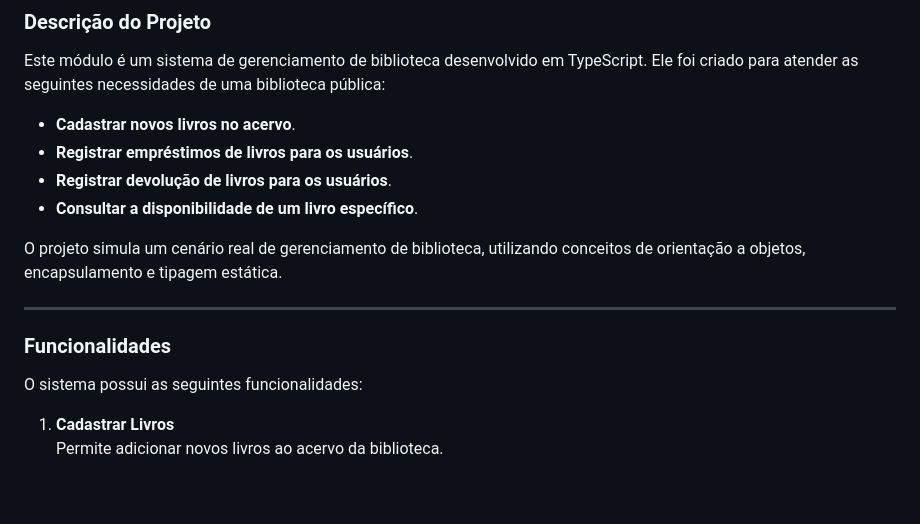
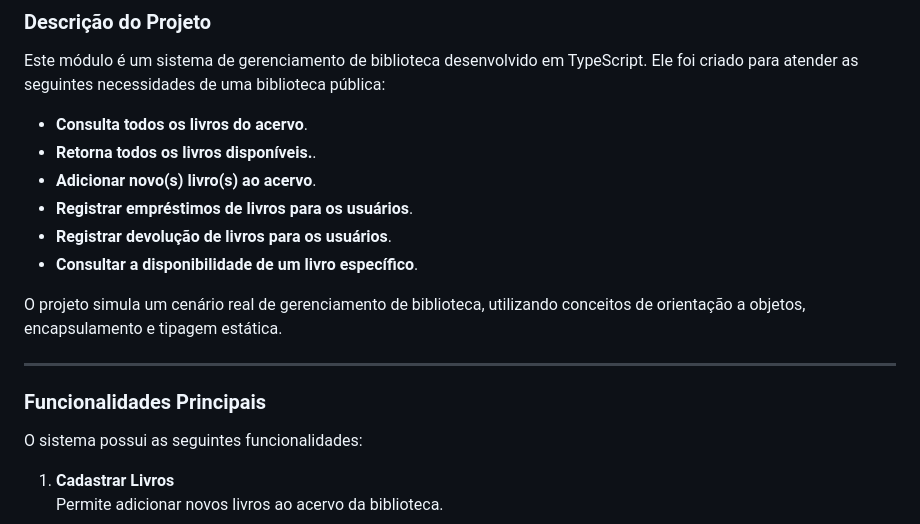
Before and after one commit to eurodriguesg/sistema_gestao, a Markdown page: README.md, the part around the change. Drawn GitHub-style; blank space fills up the shorter version.

Commit message:
:books: docs: Atualização do README

```diff
--- a/README.md
+++ b/README.md
@@ -42,7 +42,9 @@
 ### Descrição do Projeto
 Este módulo é um sistema de gerenciamento de biblioteca desenvolvido em TypeScript. Ele foi criado para atender as seguintes necessidades de uma biblioteca pública:
 
-- **Cadastrar novos livros no acervo**.
+- **Consulta todos os livros do acervo**.
+- **Retorna todos os livros disponíveis.**.
+- **Adicionar novo(s) livro(s) ao acervo**.
 - **Registrar empréstimos de livros para os usuários**.
 - **Registrar devolução de livros para os usuários**.
 - **Consultar a disponibilidade de um livro específico**.
@@ -51,7 +53,7 @@ O projeto simula um cenário real de gerenciamento de biblioteca, utilizando con
 
 ---
 
-### Funcionalidades
+### Funcionalidades Principais
 O sistema possui as seguintes funcionalidades:
 
 1. **Cadastrar Livros**
```
